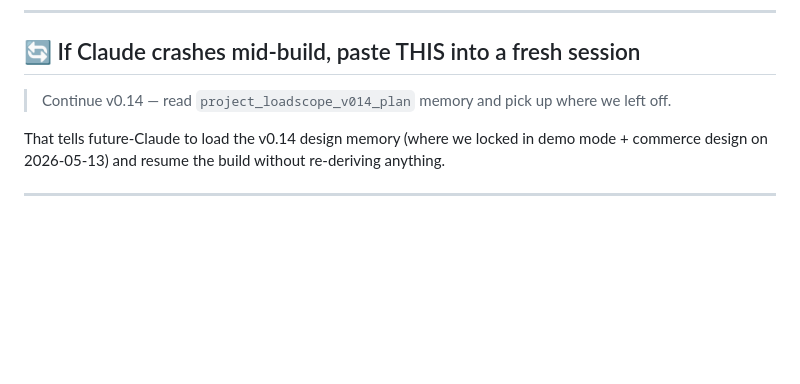
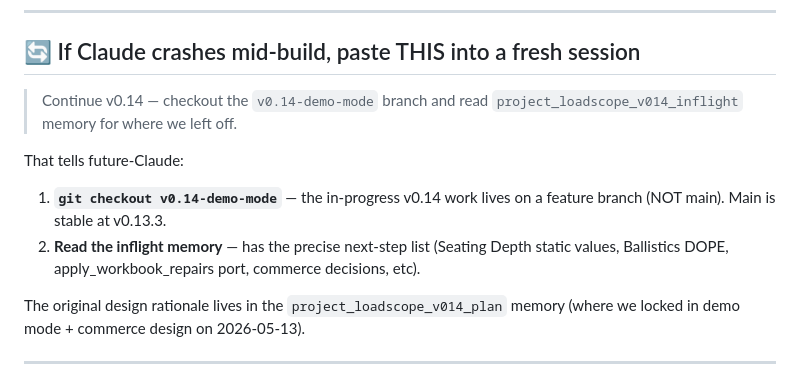
Before and after one commit to chadheidt/coldbore, a Markdown page: Notes for next session.md, the part around the change. Drawn GitHub-style; blank space fills up the shorter version.

Commit message:
Breadcrumb: update resume prompt to checkout v0.14-demo-mode branch
So future Claude sessions know the v0.14 work lives on a feature branch,
not main. Main stays at v0.13.3 until v0.14 ships.

Co-Authored-By: Claude Opus 4.7 (1M context) <noreply@anthropic.com>

```diff
--- a/Notes for next session.md
+++ b/Notes for next session.md
@@ -8,9 +8,13 @@ A handoff note so any future Claude session can pick up where we left off withou
 
 ## 🔄 If Claude crashes mid-build, paste THIS into a fresh session
 
-> Continue v0.14 — read `project_loadscope_v014_plan` memory and pick up where we left off.
-
-That tells future-Claude to load the v0.14 design memory (where we locked in demo mode + commerce design on 2026-05-13) and resume the build without re-deriving anything.
+> Continue v0.14 — checkout the `v0.14-demo-mode` branch and read `project_loadscope_v014_inflight` memory for where we left off.
+
+That tells future-Claude:
+1. **`git checkout v0.14-demo-mode`** — the in-progress v0.14 work lives on a feature branch (NOT main). Main is stable at v0.13.3.
+2. **Read the inflight memory** — has the precise next-step list (Seating Depth static values, Ballistics DOPE, apply_workbook_repairs port, commerce decisions, etc).
+
+The original design rationale lives in the `project_loadscope_v014_plan` memory (where we locked in demo mode + commerce design on 2026-05-13).
 
 ---
 
```
